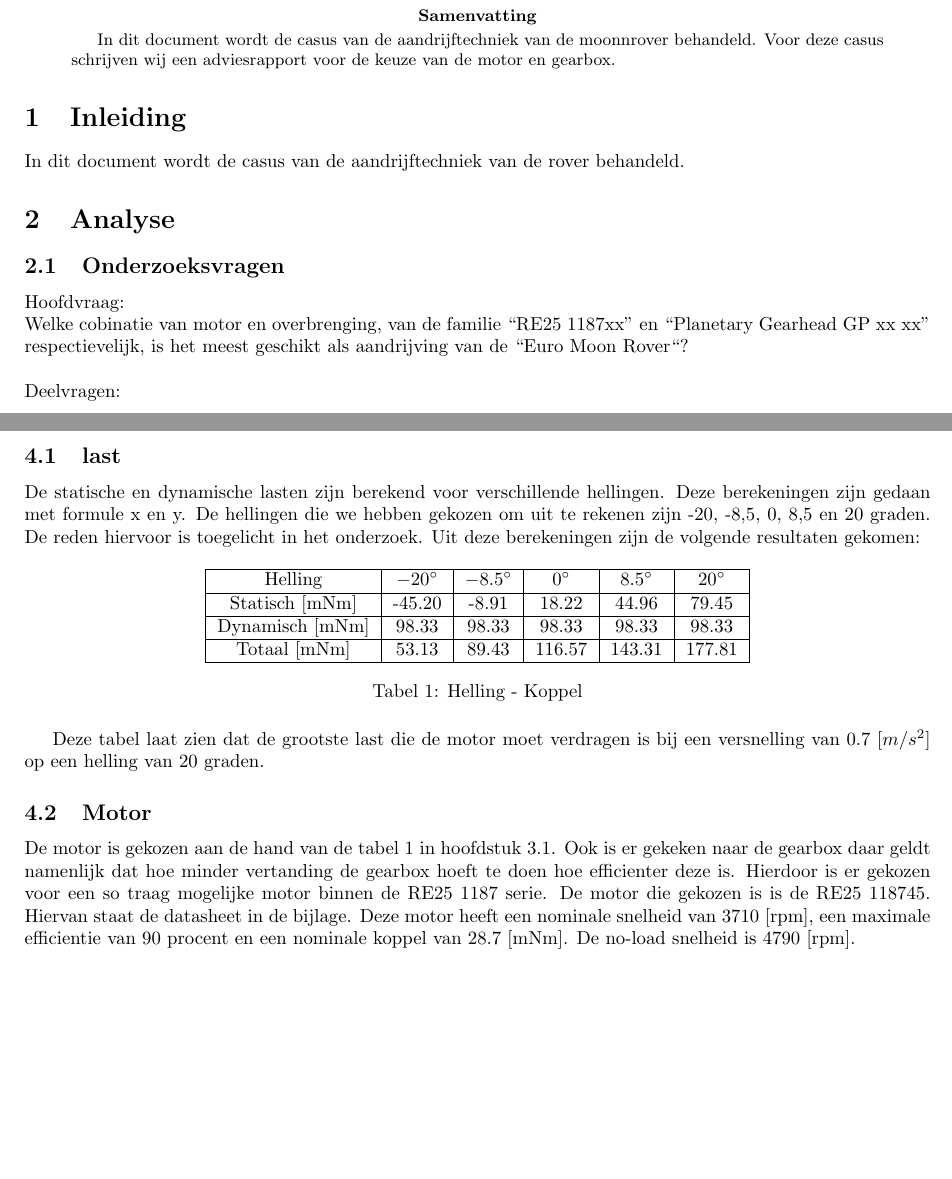
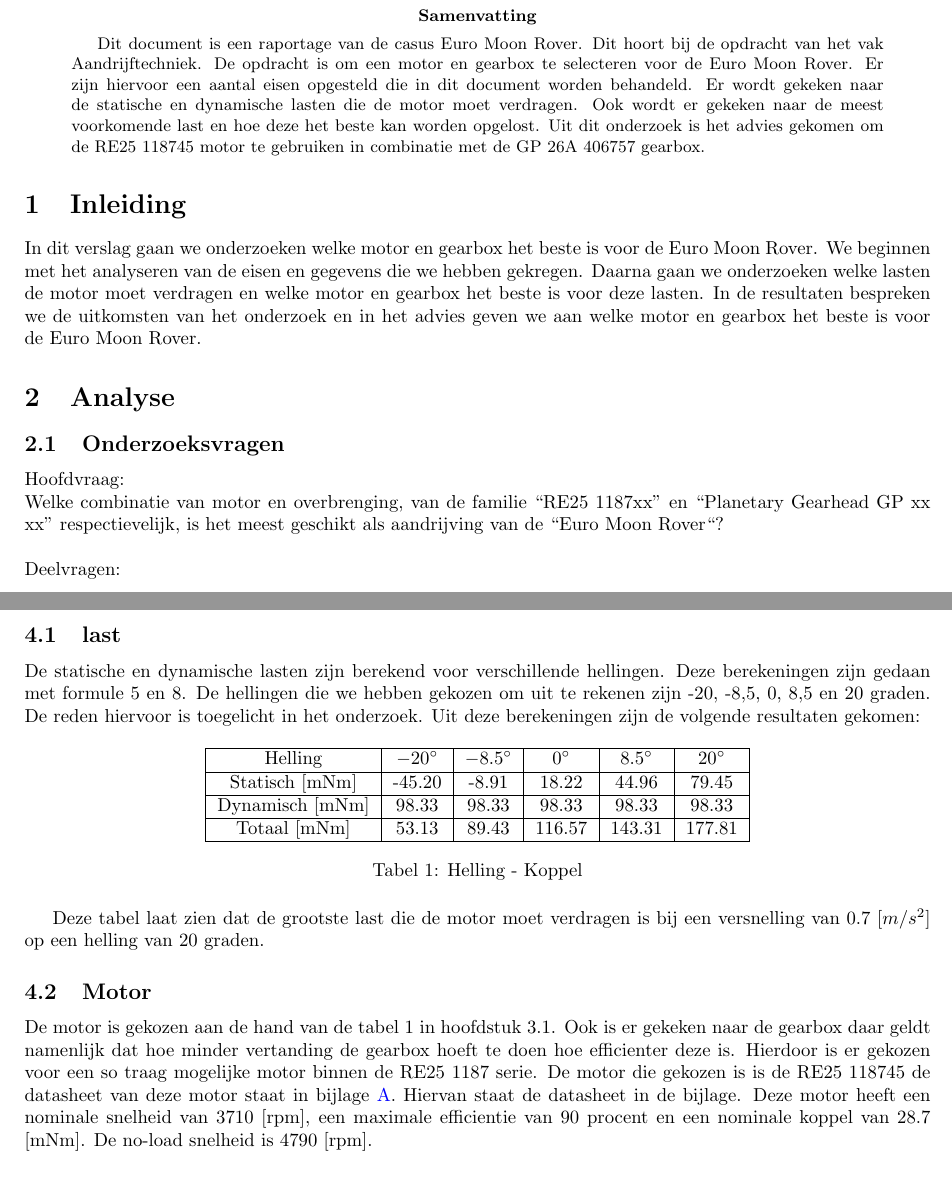
Before and after one commit to Remleyfpv/Aandrijftechniek, a LaTeX paper (formula.tex): two parts of pages 3 and 6 of 9 before the commit and two parts of pages 3 and 6 of 71 after it, joined at a grey line, cut so that both start at the same text, the shorter picture padded with empty space. Compiled offline with pdfLaTeX.

Commit message:
almosrt done

```diff
--- a/formula.tex
+++ b/formula.tex
@@ -35,20 +41,27 @@
 \tableofcontents
 \newpage
 \begin{abstract}
-    In dit document wordt de casus van de aandrijftechniek van de moonnrover behandeld.
-    Voor deze casus schrijven wij een adviesrapport voor de keuze van de motor en gearbox.
-
+    Dit document is een raportage van de casus Euro Moon Rover.
+    Dit hoort bij de opdracht van het vak Aandrijftechniek.
+    De opdracht is om een motor en gearbox te selecteren voor de Euro Moon Rover.
+    Er zijn hiervoor een aantal eisen opgesteld die in dit document worden behandeld.
+    Er wordt gekeken naar de statische en dynamische lasten die de motor moet verdragen.
+    Ook wordt er gekeken naar de meest voorkomende last en hoe deze het beste kan worden opgelost.
+    Uit dit onderzoek is het advies gekomen om de RE25 118745 motor te gebruiken in combinatie met de GP 26A 406757 gearbox.
 \end{abstract}
 
 
 \section{Inleiding}
-    In dit document wordt de casus van de aandrijftechniek van de rover behandeld.
+    In dit verslag gaan we onderzoeken welke motor en gearbox het beste is voor de Euro Moon Rover.
+    We beginnen met het analyseren van de eisen en gegevens die we hebben gekregen.
+    Daarna gaan we onderzoeken welke lasten de motor moet verdragen en welke motor en gearbox het beste is voor deze lasten.
+    In de resultaten bespreken we de uitkomsten van het onderzoek en in het advies geven we aan welke motor en gearbox het beste is voor de Euro Moon Rover.
 
 
     \section{Analyse}
         \subsection{Onderzoeksvragen}
             Hoofdvraag: \newline
-            Welke cobinatie van motor en overbrenging,
+            Welke combinatie van motor en overbrenging,
             van de familie ``RE25 1187xx'' en ``Planetary Gearhead GP xx xx'' respectievelijk,
             is het meest geschikt als aandrijving van de ``Euro Moon Rover``?
             \newline \newline
@@ -227,7 +241,7 @@
 
     \subsection{last}
     De statische en dynamische lasten zijn berekend voor verschillende hellingen.
-    Deze berekeningen zijn gedaan met formule x en y.
+    Deze berekeningen zijn gedaan met formule 5 en 8.
     De hellingen die we hebben gekozen om uit te rekenen zijn -20, -8,5, 0, 8,5 en 20 graden.
     De reden hiervoor is toegelicht in het onderzoek.
     Uit deze berekeningen zijn de volgende resultaten gekomen:
@@ -251,7 +265,7 @@
     De motor is gekozen aan de hand van de tabel 1 in hoofdstuk 3.1.
     Ook is er gekeken naar de gearbox daar geldt namenlijk dat hoe minder vertanding de gearbox hoeft te doen hoe efficienter deze is.
     Hierdoor is er gekozen voor een so traag mogelijke motor binnen de RE25 1187 serie.
-    De motor die gekozen is is de RE25 118745.
+    De motor die gekozen is is de RE25 118745 de datasheet van deze motor staat in bijlage \ref{Bijlage A}.
     Hiervan staat de datasheet in de bijlage.
     Deze motor heeft een nominale snelheid van 3710 [rpm], een maximale efficientie van 90 procent en een nominale koppel van 28.7 [mNm].
     De no-load snelheid is 4790 [rpm].
```
Also changed, not shown: maanlanderfixed.png (added), formula.tex (16 more changed lines), 1 other file.
